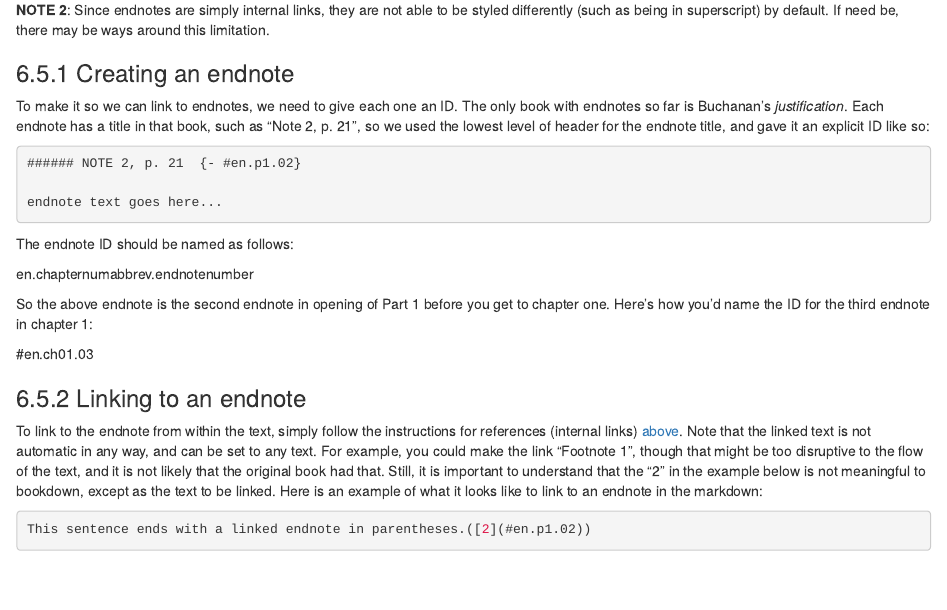
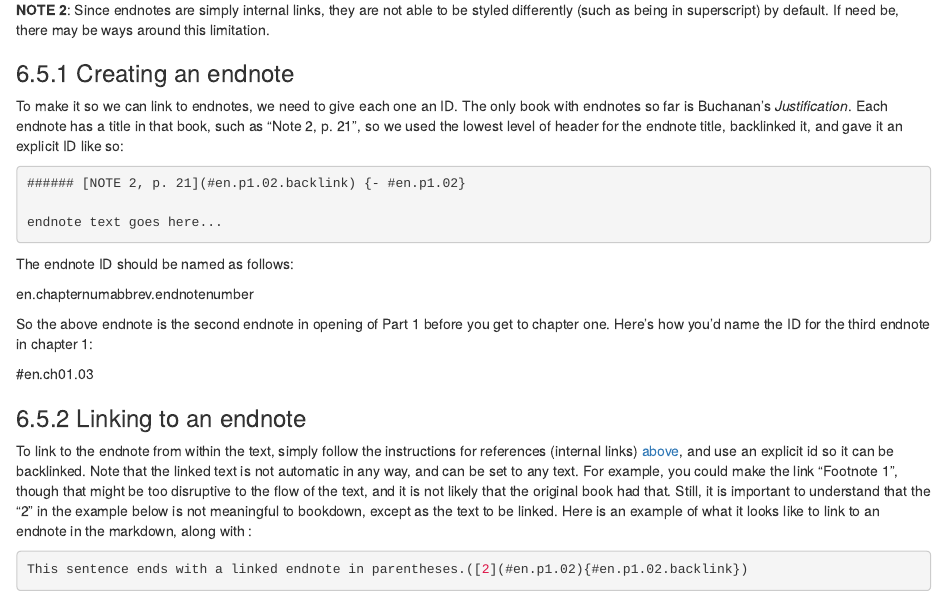
Before and after one commit to warhornmedia/classics-documentation, an R Markdown document (01-classics.Rmd): the page in a window 1100 px wide, from 8800 px down. Rendered offline with R 4.5, knitr and Pandoc, with nearby package versions; drawn as R Markdown's standard HTML page in place of the format the file asks for.

Commit message:
update endnote instructions to support backlinks

````diff
--- a/01-classics.Rmd
+++ b/01-classics.Rmd
@@ -438,10 +438,10 @@ Endnotes can be created simply by creating a separate .Rmd file[^5] for them, an
 
 ### Creating an endnote
 
-To make it so we can link to endnotes, we need to give each one an ID. The only book with endnotes so far is Buchanan's *justification*. Each endnote has a title in that book, such as "Note 2, p. 21", so we used the lowest level of header for the endnote title, and gave it an explicit ID like so:
+To make it so we can link to endnotes, we need to give each one an ID. The only book with endnotes so far is Buchanan's *Justification*. Each endnote has a title in that book, such as "Note 2, p. 21", so we used the lowest level of header for the endnote title, backlinked it, and gave it an explicit ID like so:
 
 ```markdown
-###### NOTE 2, p. 21  {- #en.p1.02}
+###### [NOTE 2, p. 21](#en.p1.02.backlink) {- #en.p1.02}
 
 endnote text goes here...
 ```
@@ -456,10 +456,10 @@ So the above endnote is the second endnote in opening of Part 1 before you get t
 
 ### Linking to an endnote {#linking-to-an-endnote}
 
-To link to the endnote from within the text, simply follow the instructions for references (internal links) [above](#references). Note that the linked text is not automatic in any way, and can be set to any text. For example, you could make the link "Footnote 1", though that might be too disruptive to the flow of the text, and it is not likely that the original book had that. Still, it is important to understand that the "2" in the example below is not meaningful to bookdown, except as the text to be linked. Here is an example of what it looks like to link to an endnote in the markdown:
+To link to the endnote from within the text, simply follow the instructions for references (internal links) [above](#references), and use an explicit id so it can be backlinked. Note that the linked text is not automatic in any way, and can be set to any text. For example, you could make the link "Footnote 1", though that might be too disruptive to the flow of the text, and it is not likely that the original book had that. Still, it is important to understand that the "2" in the example below is not meaningful to bookdown, except as the text to be linked. Here is an example of what it looks like to link to an endnote in the markdown, along with :
 
 ```markdown
-This sentence ends with a linked endnote in parentheses.([2](#en.p1.02))
+This sentence ends with a linked endnote in parentheses.([2](#en.p1.02){#en.p1.02.backlink})
 ```
 
 
````
